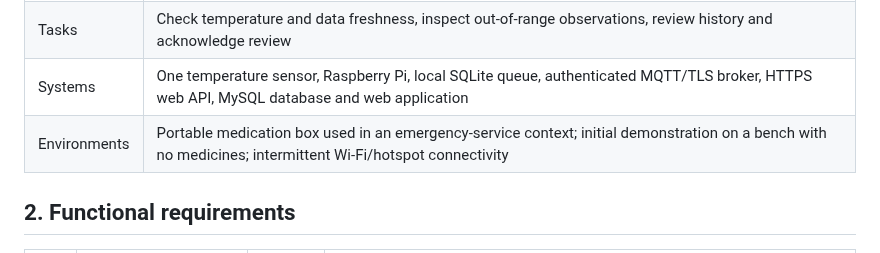
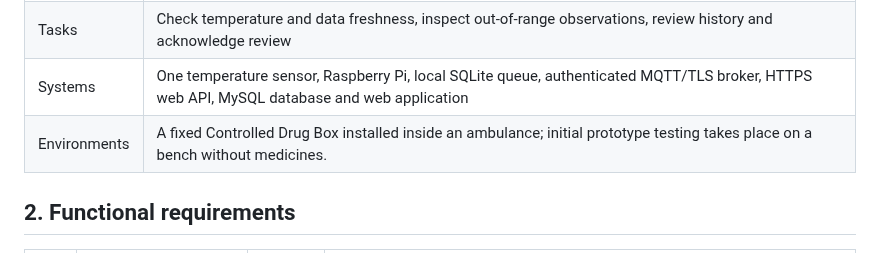
Before and after one commit to nikitsya/Smart-Box, a Markdown page: docs/requirements/functional-requirements.md, the part around the change. Drawn GitHub-style.

Commit message:
Clarify fixed ambulance box environment

```diff
--- a/docs/requirements/functional-requirements.md
+++ b/docs/requirements/functional-requirements.md
@@ -22,7 +22,7 @@ A separate native mobile application is likely to follow the web application, su
 | Users        | Paramedic or staff member authorised to monitor the single shared prototype box; exact operational responsibility to be validated                         |
 | Tasks        | Check temperature and data freshness, inspect out-of-range observations, review history and acknowledge review                                            |
 | Systems      | One temperature sensor, Raspberry Pi, local SQLite queue, authenticated MQTT/TLS broker, HTTPS web API, MySQL database and web application                |
-| Environments | Portable medication box used in an emergency-service context; initial demonstration on a bench with no medicines; intermittent Wi-Fi/hotspot connectivity |
+| Environments | A fixed Controlled Drug Box installed inside an ambulance; initial prototype testing takes place on a bench without medicines. |
 
 ## 2. Functional requirements
 
```
